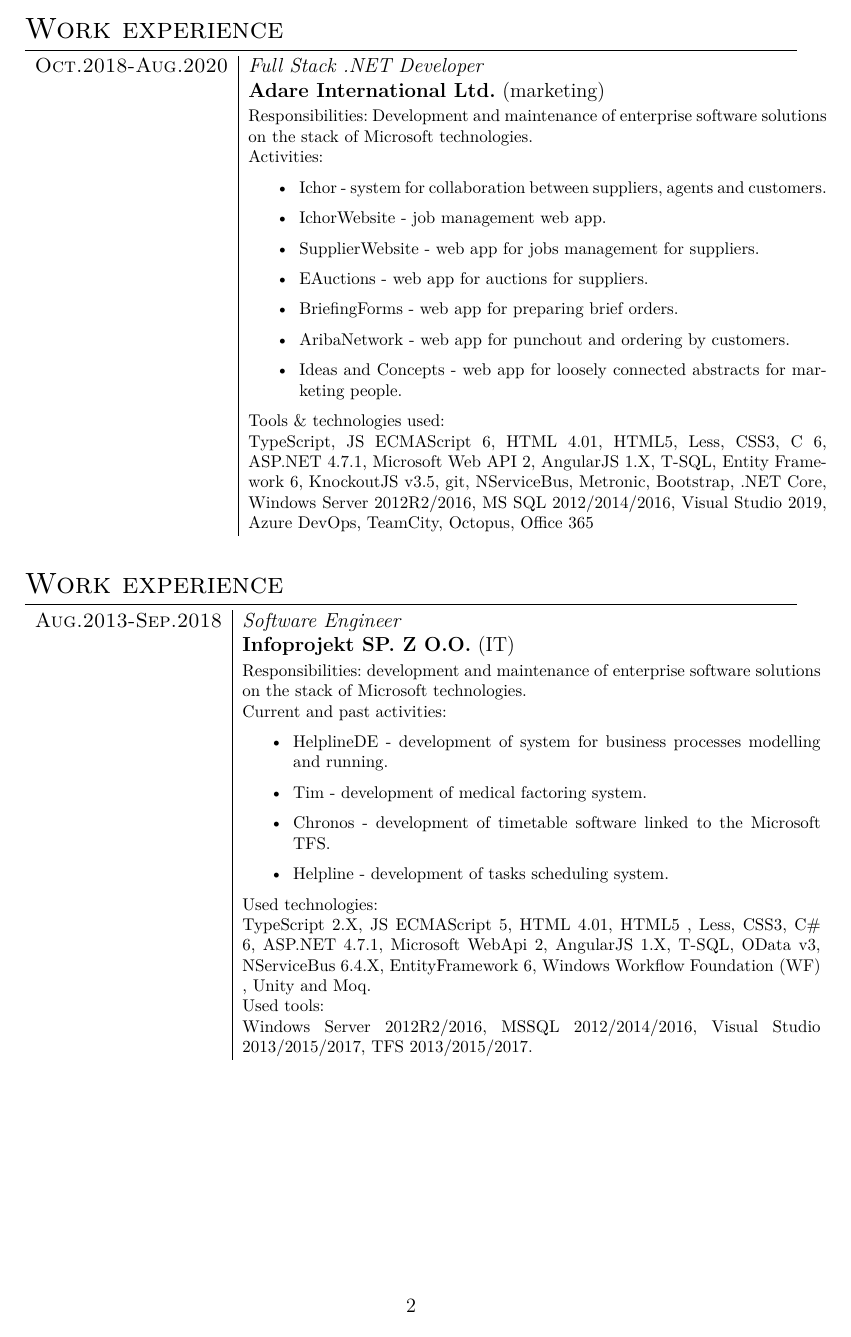
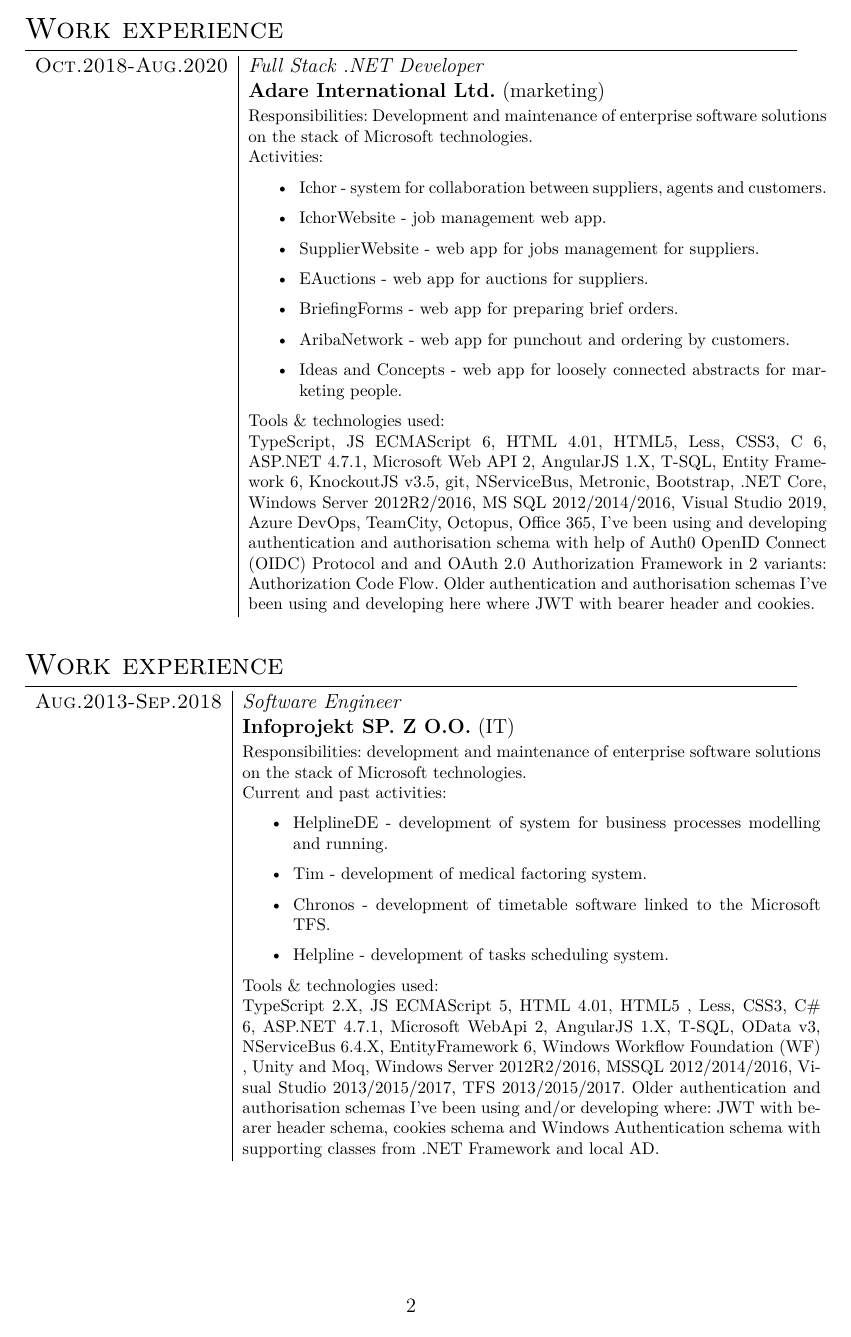
Before and after one commit to rospara/cv, a LaTeX CV (cv-en.tex): page 2 of 5. Compiled offline with XeLaTeX.

Commit message:
adding info about authentication and authorization

```diff
--- a/cv-en.tex
+++ b/cv-en.tex
@@ -134,7 +136,10 @@
 		TypeScript, JS ECMAScript 6, HTML 4.01, HTML5, Less, CSS3, C# 6, ASP.NET 4.7.1, Microsoft Web API 2,
 		AngularJS 1.X, T-SQL, Entity Framework 6, KnockoutJS v3.5, git, NServiceBus, Metronic, Bootstrap,
 		.NET Core, Windows Server 2012R2/2016, MS SQL 2012/2014/2016,
-		Visual Studio 2019, Azure DevOps, TeamCity, Octopus, Office 365
+		Visual Studio 2019, Azure DevOps, TeamCity, Octopus, Office 365,
+		I've been using and developing authentication and authorisation schema with help of
+		Auth0 OpenID Connect (OIDC) Protocol and and OAuth 2.0 Authorization Framework in 2 variants: Authorization Code Flow.
+		Older authentication and authorisation schemas I've been using and developing here where JWT with bearer header and cookies.
 	}\\
 	\multicolumn{2}{c}{}\\
 \end{tabular}
@@ -153,11 +158,12 @@
 		        \item Chronos - development of timetable software linked to the Microsoft TFS.
 			\item Helpline - development of tasks scheduling system.
 		\end{itemize}
-		Used technologies: \newline
+		Tools \& technologies used: \newline
 		TypeScript 2.X, JS ECMAScript 5, HTML 4.01, HTML5 , Less, CSS3, C\# 6, ASP.NET 4.7.1, Microsoft WebApi 2, AngularJS 1.X, T-SQL,
-		OData v3, NServiceBus 6.4.X, EntityFramework 6, Windows Workflow Foundation (WF) , Unity and Moq. \newline
-		Used tools: \newline
+		OData v3, NServiceBus 6.4.X, EntityFramework 6, Windows Workflow Foundation (WF) , Unity and Moq,
 		Windows Server 2012R2/2016, MSSQL 2012/2014/2016, Visual Studio 2013/2015/2017, TFS 2013/2015/2017.
+		Older authentication and authorisation schemas I've been using and/or developing where:
+	    JWT with bearer header schema, cookies schema and Windows Authentication schema with supporting classes from .NET Framework and local AD.
 	}\\
 	\multicolumn{2}{c}{}\\
 
```
Also changed, not shown: cv-en.pdf, cv-en.tex (13 more changed lines), 1 other file.
